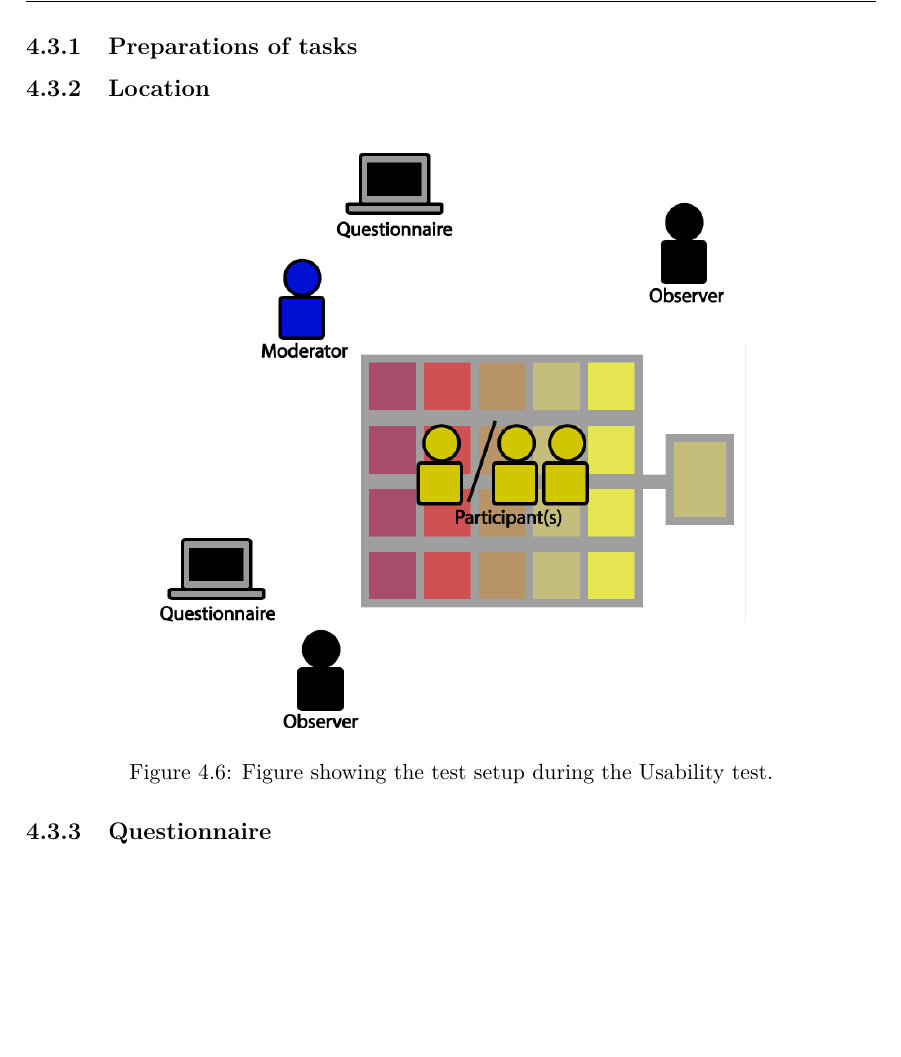
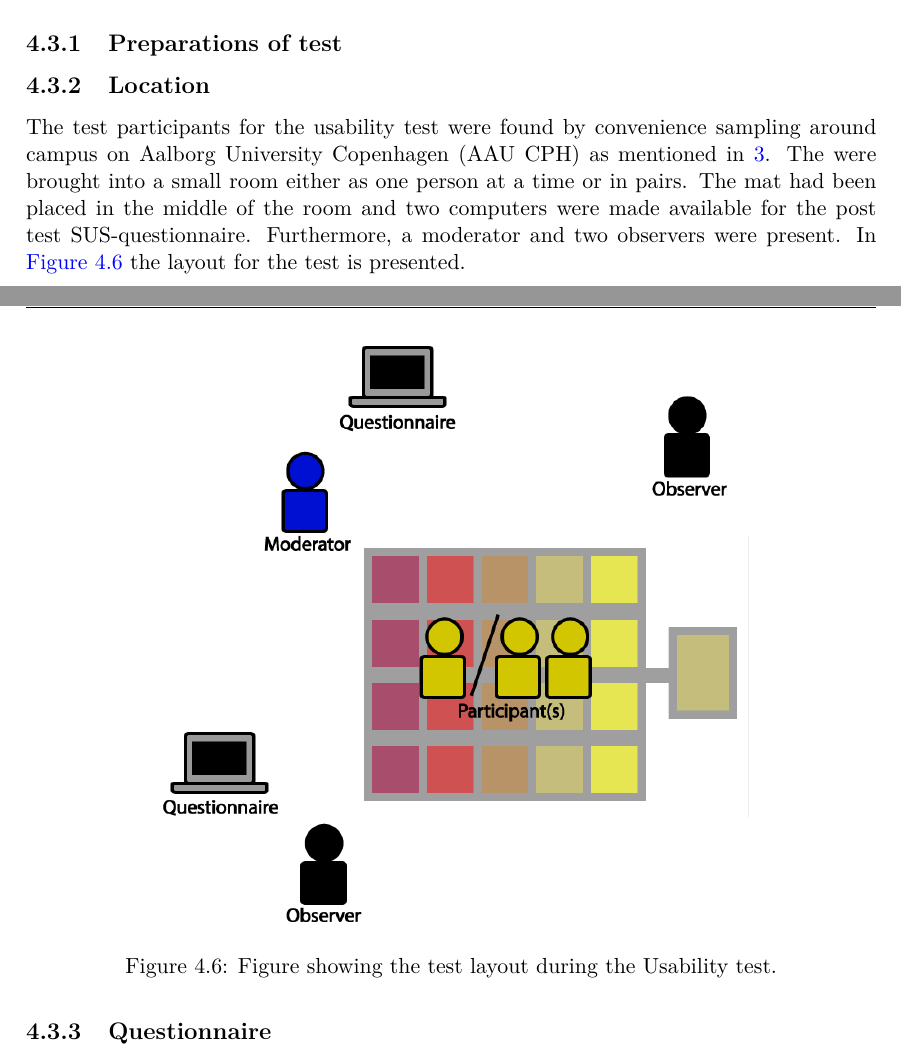
Before and after one commit to totalfreak/medialogyp4, a LaTeX thesis (Main.tex, which reads include/Design.tex): part of page 41 of 64 before the commit and two parts of pages 40 and 41 of 64 after it, the two joined at a grey line, cut so that both start at the same text, the shorter picture padded with empty space. Compiled offline with pdfLaTeX.

Commit message:
Added some words on test location

```diff
--- a/include/Design.tex
+++ b/include/Design.tex
@@ -113,14 +113,17 @@ As so, by adding these decisions for colors and design principle, it should be v
 \section{Testing the design - Usability}
 To test the usability of the mat and the control panel on the box a Usability test was conducted. This section explains how this test was prepared and executed. Furthermore, the findings from the test will be described.
 
-\subsection{Preparations of tasks}
+\subsection{Preparations of test}
+
 
 \subsection{Location}
+The test participants for the usability test were found by convenience sampling around campus on Aalborg University Copenhagen (AAU CPH) as mentioned in \ref{chap:methods}. The were brought into a small room either as one person at a time or in pairs. The mat had been placed in the middle of the room and two computers were made available for the post test SUS-questionnaire. Furthermore, a moderator and two observers were present. In \autoref{fig:usabilityTest} the layout for the test is presented.
+
 \begin{figure}[H]
 	\centering
 	\includegraphics[width=0.7\linewidth]{figure/Design/usability}
+	\caption{Figure showing the test layout during the Usability test.}
 	\label{fig:usabilityTest}
-	\caption{Figure showing the test setup during the Usability test.}
 \end{figure}
 
 \subsection{Questionnaire}
```
Also changed, not shown: include/Design.tex (2 more changed lines).
